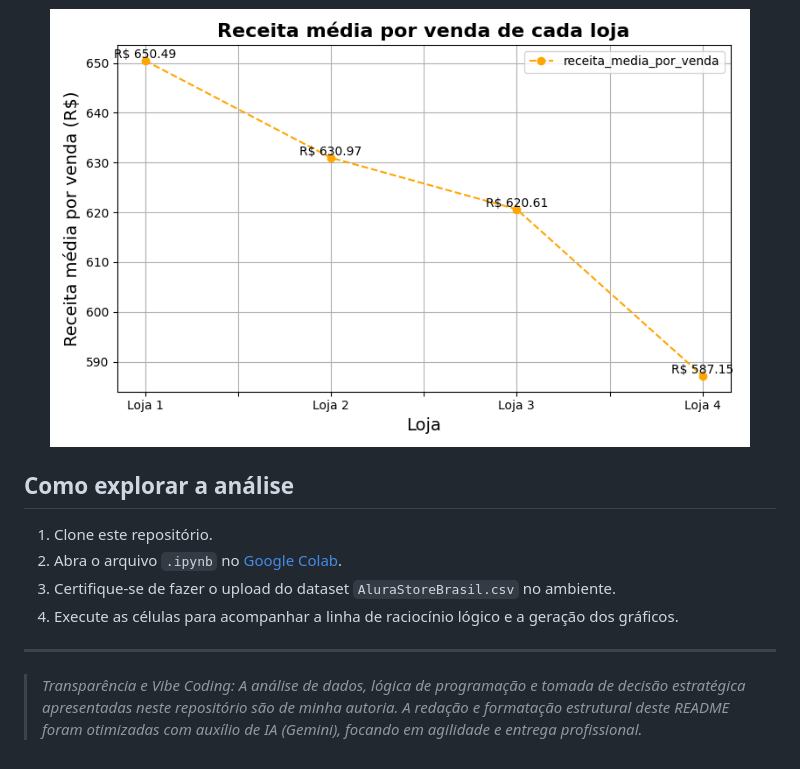
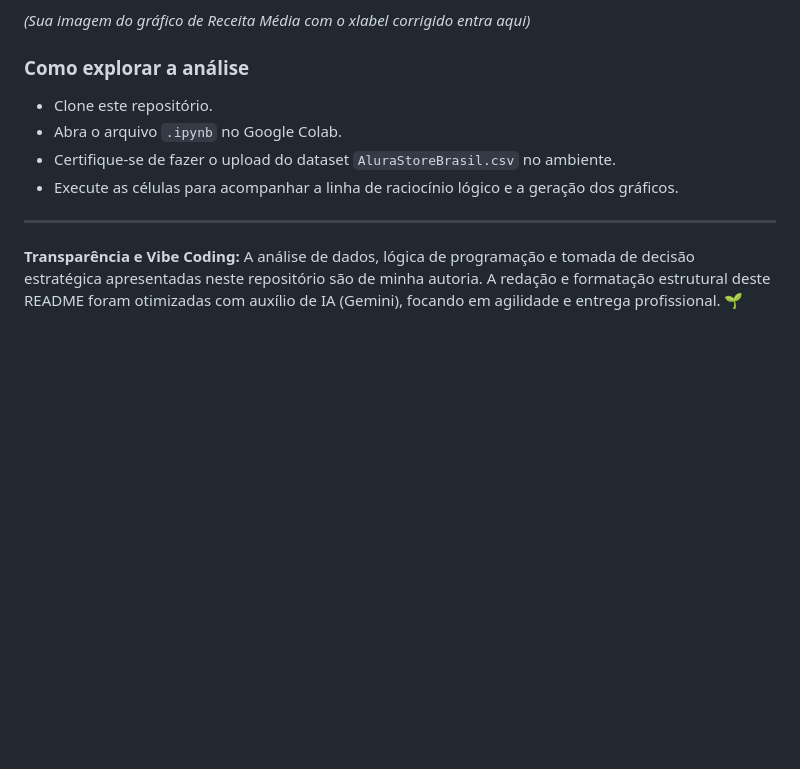
Before and after one commit to lidimoura/challenge1-data-science-Alura-Store, a Markdown page: README.md, the part around one of its changes. Rendered like a GitHub page; blank space fills up the shorter version.

```diff
--- a/README.md
+++ b/README.md
@@ -37,14 +38,12 @@ O gráfico abaixo demonstra a consistência do baixo desempenho financeiro da lo
 Aqui, comprovamos a ineficiência de conversão. O ticket médio da loja 4 opera muito abaixo do ponto de equilíbrio ideal da rede.
 
-<p align="center">
-  <img src="assets/grafico_receita_media_por_loja.png" alt="Gráfico de receita média por loja" width="700">
-</p>
+*(Sua imagem do gráfico de Receita Média com o xlabel corrigido entra aqui)*
 
-## Como explorar a análise
-1. Clone este repositório.
-2. Abra o arquivo `.ipynb` no [Google Colab](https://colab.research.google.com/).
-3. Certifique-se de fazer o upload do dataset `AluraStoreBrasil.csv` no ambiente.
-4. Execute as células para acompanhar a linha de raciocínio lógico e a geração dos gráficos.
+### Como explorar a análise
+* Clone este repositório.
+* Abra o arquivo `.ipynb` no Google Colab.
+* Certifique-se de fazer o upload do dataset `AluraStoreBrasil.csv` no ambiente.
+* Execute as células para acompanhar a linha de raciocínio lógico e a geração dos gráficos.
 
 ---
-> *Transparência e Vibe Coding: A análise de dados, lógica de programação e tomada de decisão estratégica apresentadas neste repositório são de minha autoria. A redação e formatação estrutural deste README foram otimizadas com auxílio de IA (Gemini), focando em agilidade e entrega profissional.*
+**Transparência e Vibe Coding:** A análise de dados, lógica de programação e tomada de decisão estratégica apresentadas neste repositório são de minha autoria. A redação e formatação estrutural deste README foram otimizadas com auxílio de IA (Gemini), focando em agilidade e entrega profissional. 🌱
```
Also changed, not shown: other parts of README.md (+23 -22 lines).
